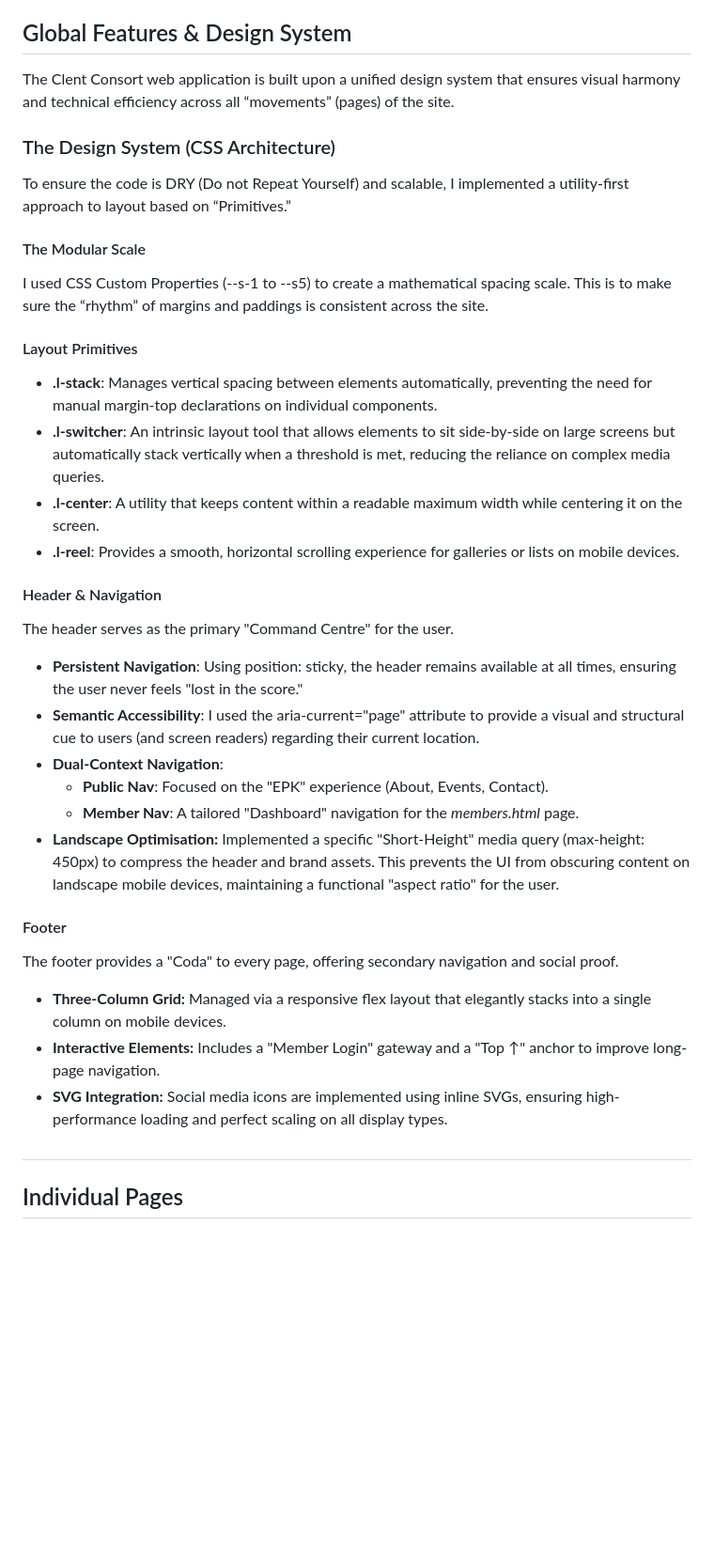
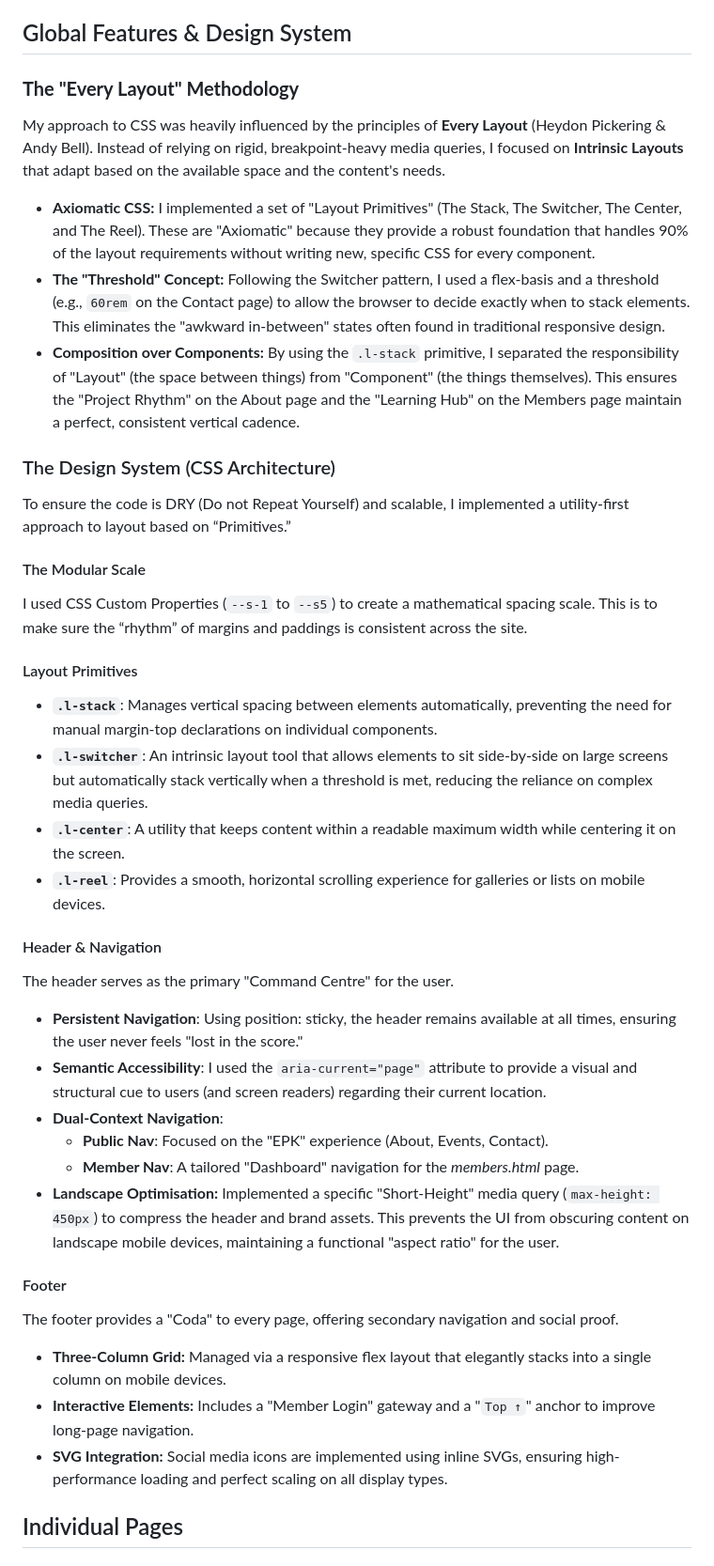
Before and after one commit to StockoL/clent-consort-project-ms1, a Markdown page: README.md, the part around one of its changes. Shown at 94% size. Drawn GitHub-style; blank space fills up the shorter version.

Commit message:
Updated README with attributions and media credits. Minor formatting of code snippets for improved readability.

```diff
--- a/README.md
+++ b/README.md
@@ -146,7 +154,13 @@ The visual design is engineered to guide the user's eye from the high-impact "Id
 
 ## Global Features & Design System
 
-The Clent Consort web application is built upon a unified design system that ensures visual harmony and technical efficiency across all “movements” (pages) of the site.
+### **The "Every Layout" Methodology**
+
+My approach to CSS was heavily influenced by the principles of **Every Layout** (Heydon Pickering & Andy Bell). Instead of relying on rigid, breakpoint-heavy media queries, I focused on **Intrinsic Layouts** that adapt based on the available space and the content's needs.
+
+- **Axiomatic CSS:** I implemented a set of "Layout Primitives" (The Stack, The Switcher, The Center, and The Reel). These are "Axiomatic" because they provide a robust foundation that handles 90% of the layout requirements without writing new, specific CSS for every component.
+- **The "Threshold" Concept:** Following the Switcher pattern, I used a flex-basis and a threshold (e.g., `60rem` on the Contact page) to allow the browser to decide exactly when to stack elements. This eliminates the "awkward in-between" states often found in traditional responsive design.
+- **Composition over Components:** By using the `.l-stack` primitive, I separated the responsibility of "Layout" (the space between things) from "Component" (the things themselves). This ensures the "Project Rhythm" on the About page and the "Learning Hub" on the Members page maintain a perfect, consistent vertical cadence.
 
 ### The Design System (CSS Architecture)
 
@@ -154,35 +168,33 @@ To ensure the code is DRY (Do not Repeat Yourself) and scalable, I implemented a
 
 #### The Modular Scale
 
-I used CSS Custom Properties (--s-1 to \--s5) to create a mathematical spacing scale. This is to make sure the “rhythm” of margins and paddings is consistent across the site.
+I used CSS Custom Properties (`--s-1` to `--s5`) to create a mathematical spacing scale. This is to make sure the “rhythm” of margins and paddings is consistent across the site.
 
 #### Layout Primitives
 
-- **.l-stack**: Manages vertical spacing between elements automatically, preventing the need for manual margin-top declarations on individual components.
-- **.l-switcher**: An intrinsic layout tool that allows elements to sit side-by-side on large screens but automatically stack vertically when a threshold is met, reducing the reliance on complex media queries.
-- **.l-center**: A utility that keeps content within a readable maximum width while centering it on the screen.
-- **.l-reel**: Provides a smooth, horizontal scrolling experience for galleries or lists on mobile devices.
+- **`.l-stack`**: Manages vertical spacing between elements automatically, preventing the need for manual margin-top declarations on individual components.
+- **`.l-switcher`**: An intrinsic layout tool that allows elements to sit side-by-side on large screens but automatically stack vertically when a threshold is met, reducing the reliance on complex media queries.
+- **`.l-center`**: A utility that keeps content within a readable maximum width while centering it on the screen.
+- **`.l-reel`**: Provides a smooth, horizontal scrolling experience for galleries or lists on mobile devices.
 
 #### Header & Navigation
 
 The header serves as the primary "Command Centre" for the user.
 
 - **Persistent Navigation**: Using position: sticky, the header remains available at all times, ensuring the user never feels "lost in the score."
-- **Semantic Accessibility**: I used the aria-current="page" attribute to provide a visual and structural cue to users (and screen readers) regarding their current location.
+- **Semantic Accessibility**: I used the `aria-current="page"` attribute to provide a visual and structural cue to users (and screen readers) regarding their current location.
 - **Dual-Context Navigation**:
   - **Public Nav**: Focused on the "EPK" experience (About, Events, Contact).
   - **Member Nav**: A tailored "Dashboard" navigation for the _members.html_ page.
-- **Landscape Optimisation:** Implemented a specific "Short-Height" media query (max-height: 450px) to compress the header and brand assets. This prevents the UI from obscuring content on landscape mobile devices, maintaining a functional "aspect ratio" for the user.
+- **Landscape Optimisation:** Implemented a specific "Short-Height" media query (`max-height: 450px`) to compress the header and brand assets. This prevents the UI from obscuring content on landscape mobile devices, maintaining a functional "aspect ratio" for the user.
 
 #### Footer
 
 The footer provides a "Coda" to every page, offering secondary navigation and social proof.
 
 - **Three-Column Grid:** Managed via a responsive flex layout that elegantly stacks into a single column on mobile devices.
-- **Interactive Elements:** Includes a "Member Login" gateway and a "Top ↑" anchor to improve long-page navigation.
+- **Interactive Elements:** Includes a "Member Login" gateway and a "`Top ↑`" anchor to improve long-page navigation.
 - **SVG Integration:** Social media icons are implemented using inline SVGs, ensuring high-performance loading and perfect scaling on all display types.
-
-##
 
 ## Individual Pages
 
```
Also changed, not shown: other parts of README.md (+52 -32 lines).
